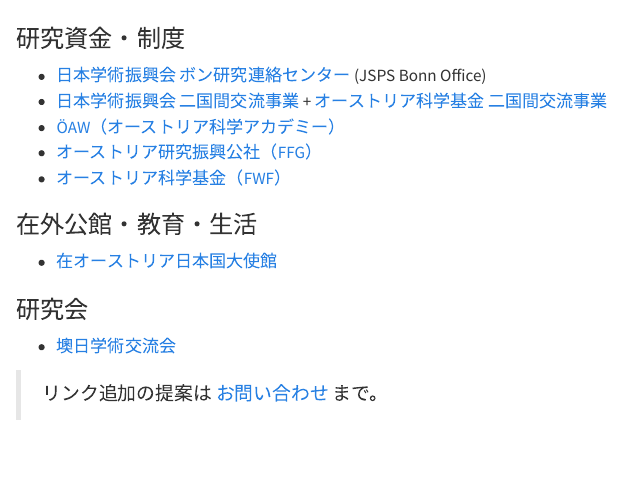
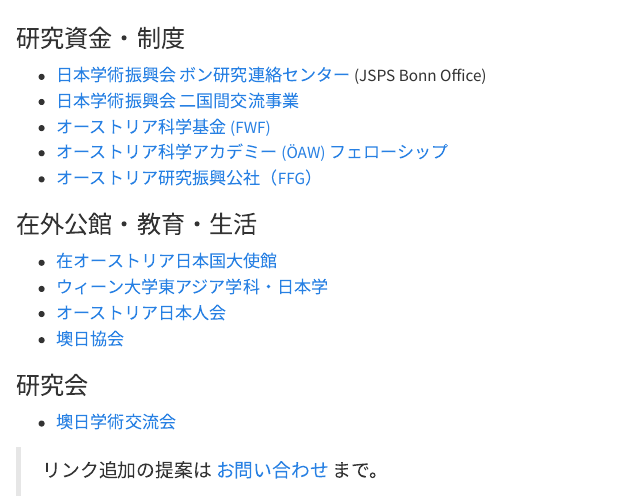
Before and after one commit to jpn-aut-research/jpn-aut-research.github.io, a Quarto document (links.qmd): the page in a window 1100 px wide, from 100 px down. Rendered offline with R 4.5, knitr and Pandoc in place of Quarto, with nearby package versions.

Commit message:
Updated links

```diff
--- a/links.qmd
+++ b/links.qmd
@@ -9,14 +9,17 @@
 ### 研究資金・制度
 
 - [日本学術振興会 ボン研究連絡センター](https://jsps-bonn.de/ja/home2/) (JSPS Bonn Office)
-- [日本学術振興会 二国間交流事業](https://www.jsps.go.jp/j-bilat/) +  [オーストリア科学基金 二国間交流事業](https://www.fwf.ac.at/foerdern/foerderportfolio/laenderkooperationen/japan)
-- [ÖAW（オーストリア科学アカデミー）](https://www.oeaw.ac.at/)
+- [日本学術振興会 二国間交流事業](https://www.jsps.go.jp/j-bilat/)
+- [オーストリア科学基金 (FWF)](https://www.fwf.ac.at/foerdern/foerderportfolio/laenderkooperationen/japan)
+- [オーストリア科学アカデミー (ÖAW) フェローシップ](https://stipendien.oeaw.ac.at/en/fellowships)
 - [オーストリア研究振興公社（FFG）](https://www.ffg.at/)
-- [オーストリア科学基金（FWF）](https://www.fwf.ac.at/)
 
 ### 在外公館・教育・生活
 
 - [在オーストリア日本国大使館](https://www.at.emb-japan.go.jp/itprtop_ja/index.html)
+- [ウィーン大学東アジア学科・日本学](https://japanologie.univie.ac.at/)
+- [オーストリア日本人会](https://www.nihonjinkai.at/)
+- [墺日協会](http://www.oejg.org/)
 
 ### 研究会
 
```
Also changed, not shown: events.qmd (+14 -3 lines).
